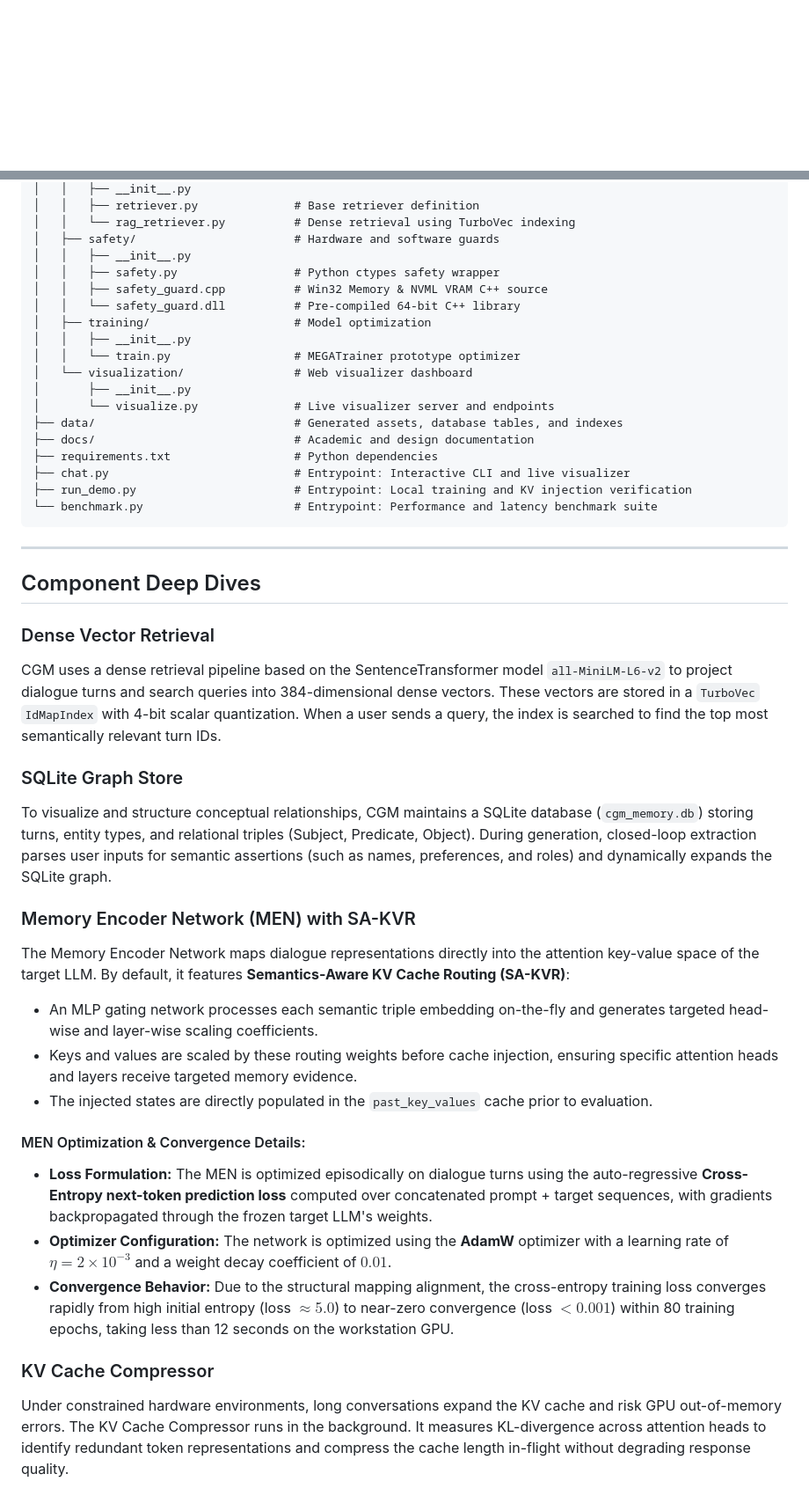
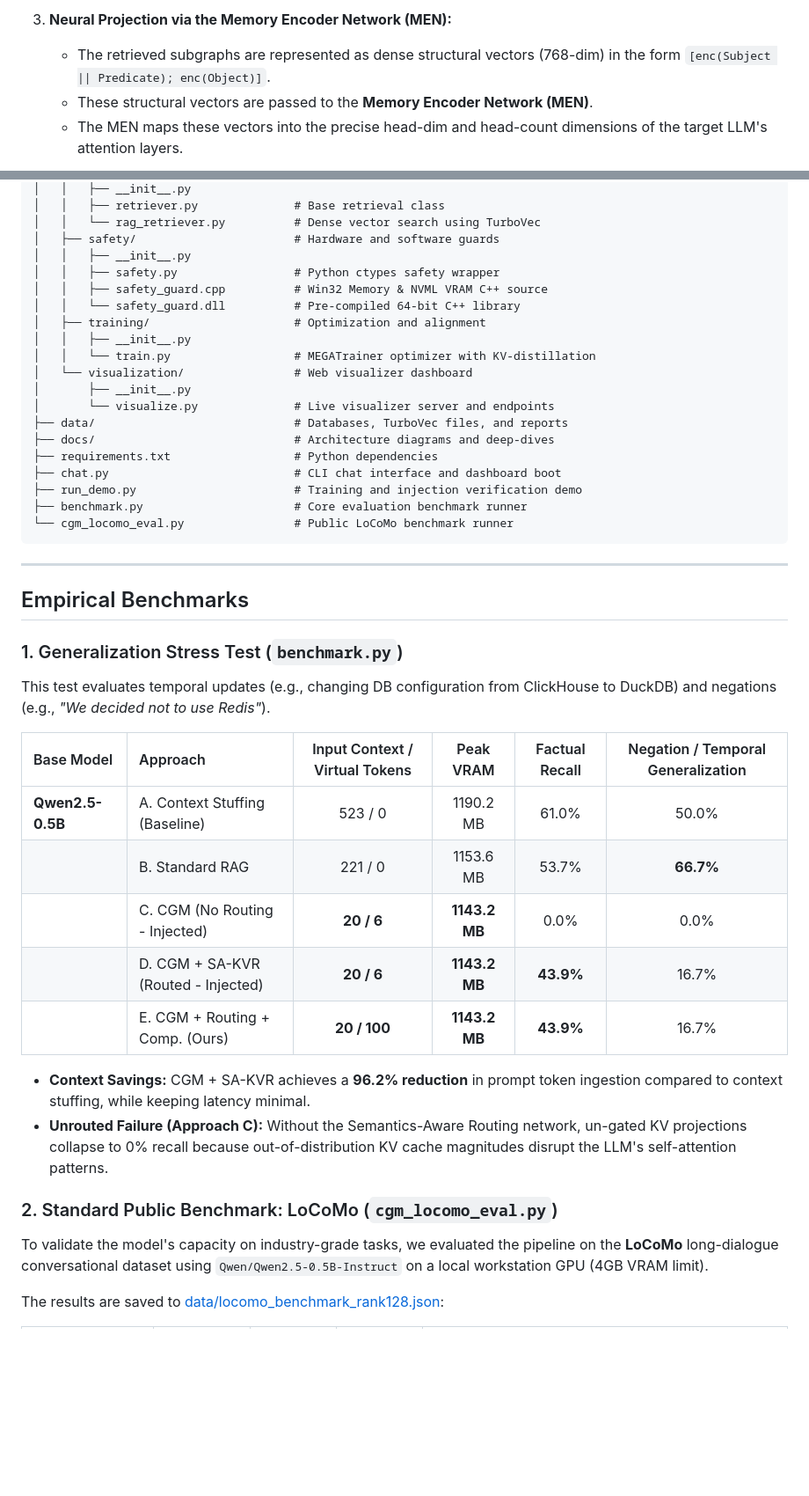
Before and after one commit to LovekeshAnand/Nyxen-Memory, a Markdown page: README.md, 2 parts joined by grey strips. Shown: that part at 88% size. Rendered like a GitHub page; blank space fills up the shorter version.

````diff
--- a/README.md
+++ b/README.md
@@ -55,2 +50,6 @@ The Conversational Graph Memory (CGM) pipeline is a high-efficiency alternative
 
+3. **Neural Projection via the Memory Encoder Network (MEN):**
+   * The retrieved subgraphs are represented as dense structural vectors (768-dim) in the form `[enc(Subject || Predicate); enc(Object)]`.
+   * These structural vectors are passed to the **Memory Encoder Network (MEN)**.
+   * The MEN maps these vectors into the precise head-dim and head-count dimensions of the target LLM's attention layers.
 
@@ -120,46 +169,46 @@ Nyxen-Memory/
 │   │   ├── __init__.py
-│   │   ├── retriever.py              # Base retriever definition
-│   │   └── rag_retriever.py          # Dense retrieval using TurboVec indexing
+│   │   ├── retriever.py              # Base retrieval class
+│   │   └── rag_retriever.py          # Dense vector search using TurboVec
 │   ├── safety/                       # Hardware and software guards
 │   │   ├── __init__.py
 │   │   ├── safety.py                 # Python ctypes safety wrapper
 │   │   ├── safety_guard.cpp          # Win32 Memory & NVML VRAM C++ source
 │   │   └── safety_guard.dll          # Pre-compiled 64-bit C++ library
-│   ├── training/                     # Model optimization
+│   ├── training/                     # Optimization and alignment
 │   │   ├── __init__.py
-│   │   └── train.py                  # MEGATrainer prototype optimizer
+│   │   └── train.py                  # MEGATrainer optimizer with KV-distillation
 │   └── visualization/                # Web visualizer dashboard
 │       ├── __init__.py
 │       └── visualize.py              # Live visualizer server and endpoints
-├── data/                             # Generated assets, database tables, and indexes
-├── docs/                             # Academic and design documentation
+├── data/                             # Databases, TurboVec files, and reports
+├── docs/                             # Architecture diagrams and deep-dives
 ├── requirements.txt                  # Python dependencies
-├── chat.py                           # Entrypoint: Interactive CLI and live visualizer
-├── run_demo.py                       # Entrypoint: Local training and KV injection verification
-└── benchmark.py                      # Entrypoint: Performance and latency benchmark suite
+├── chat.py                           # CLI chat interface and dashboard boot
+├── run_demo.py                       # Training and injection verification demo
+├── benchmark.py                      # Core evaluation benchmark runner
+└── cgm_locomo_eval.py                # Public LoCoMo benchmark runner
 ```
 
 ---
 
-## Component Deep Dives
+## Empirical Benchmarks
 
-### Dense Vector Retrieval
-CGM uses a dense retrieval pipeline based on the SentenceTransformer model `all-MiniLM-L6-v2` to project dialogue turns and search queries into 384-dimensional dense vectors. These vectors are stored in a `TurboVec` `IdMapIndex` with 4-bit scalar quantization. When a user sends a query, the index is searched to find the top most semantically relevant turn IDs.
+### 1. Generalization Stress Test (`benchmark.py`)
+This test evaluates temporal updates (e.g., changing DB configuration from ClickHouse to DuckDB) and negations (e.g., *"We decided not to use Redis"*).
 
-### SQLite Graph Store
-To visualize and structure conceptual relationships, CGM maintains a SQLite database (`cgm_memory.db`) storing turns, entity types, and relational triples (Subject, Predicate, Object). During generation, closed-loop extraction parses user inputs for semantic assertions (such as names, preferences, and roles) and dynamically expands the SQLite graph.
+| Base Model | Approach | Input Context / Virtual Tokens | Peak VRAM | Factual Recall | Negation / Temporal Generalization |
+| :--- | :--- | :---: | :---: | :---: | :---: |
+| **Qwen2.5-0.5B** | A. Context Stuffing (Baseline) | 523 / 0 | 1190.2 MB | 61.0% | 50.0% |
+| | B. Standard RAG | 221 / 0 | 1153.6 MB | 53.7% | **66.7%** |
+| | C. CGM (No Routing - Injected) | **20 / 6** | **1143.2 MB** | 0.0% | 0.0% |
+| | D. CGM + SA-KVR (Routed - Injected) | **20 / 6** | **1143.2 MB** | **43.9%** | 16.7% |
+| | E. CGM + Routing + Comp. (Ours) | **20 / 100** | **1143.2 MB** | **43.9%** | 16.7% |
 
-### Memory Encoder Network (MEN) with SA-KVR
-The Memory Encoder Network maps dialogue representations directly into the attention key-value space of the target LLM. By default, it features **Semantics-Aware KV Cache Routing (SA-KVR)**:
-* An MLP gating network processes each semantic triple embedding on-the-fly and generates targeted head-wise and layer-wise scaling coefficients.
-* Keys and values are scaled by these routing weights before cache injection, ensuring specific attention heads and layers receive targeted memory evidence.
-* The injected states are directly populated in the `past_key_values` cache prior to evaluation.
+* **Context Savings:** CGM + SA-KVR achieves a **96.2% reduction** in prompt token ingestion compared to context stuffing, while keeping latency minimal.
+* **Unrouted Failure (Approach C):** Without the Semantics-Aware Routing network, un-gated KV projections collapse to 0% recall because out-of-distribution KV cache magnitudes disrupt the LLM's self-attention patterns.
 
-#### MEN Optimization & Convergence Details:
-* **Loss Formulation:** The MEN is optimized episodically on dialogue turns using the auto-regressive **Cross-Entropy next-token prediction loss** computed over concatenated prompt + target sequences, with gradients backpropagated through the frozen target LLM's weights.
-* **Optimizer Configuration:** The network is optimized using the **AdamW** optimizer with a learning rate of $\eta = 2 \times 10^{-3}$ and a weight decay coefficient of $0.01$.
-* **Convergence Behavior:** Due to the structural mapping alignment, the cross-entropy training loss converges rapidly from high initial entropy (loss $\approx 5.0$) to near-zero convergence (loss $< 0.001$) within 80 training epochs, taking less than 12 seconds on the workstation GPU.
+### 2. Standard Public Benchmark: LoCoMo (`cgm_locomo_eval.py`)
+To validate the model's capacity on industry-grade tasks, we evaluated the pipeline on the **LoCoMo** long-dialogue conversational dataset using `Qwen/Qwen2.5-0.5B-Instruct` on a local workstation GPU (4GB VRAM limit).
 
-### KV Cache Compressor
-Under constrained hardware environments, long conversations expand the KV cache and risk GPU out-of-memory errors. The KV Cache Compressor runs in the background. It measures KL-divergence across attention heads to identify redundant token representations and compress the cache length in-flight without degrading response quality.
+The results are saved to [data/locomo_benchmark_rank128.json](file:///d:/Nyxen-Memory/data/locomo_benchmark_rank128.json):
 
````
Also changed, not shown: other parts of README.md (+153 -177 lines), cgm/benchmarks.md (+40 -40 lines), docs/cgm_explain.md (added, +98 -0 lines), docs/cgm_llm_integration.png (added), 5 other files.
